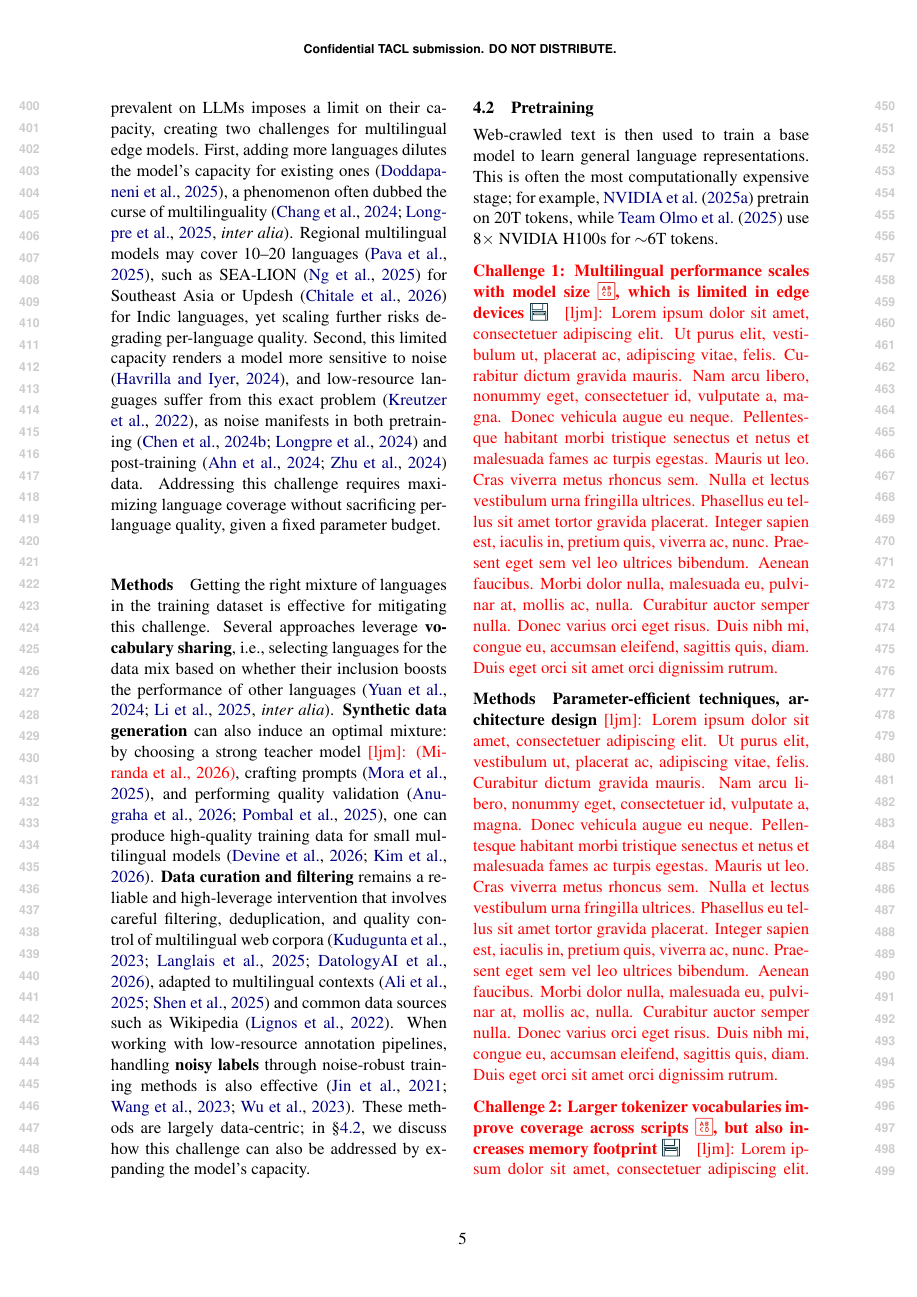
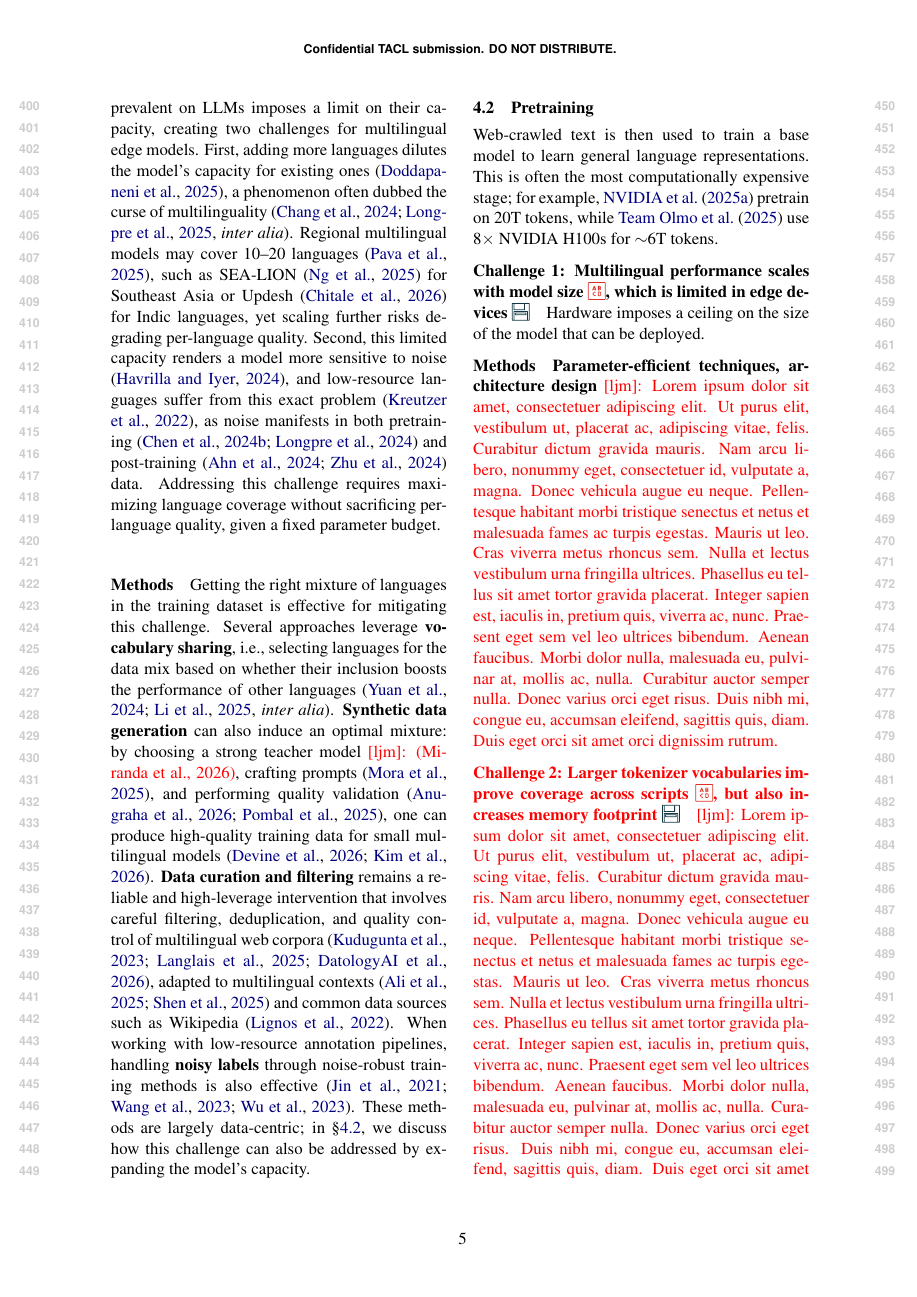
Before and after one commit to ljvmiranda921/multilinguality-at-the-edge, a LaTeX paper (tacl2021v1-template.tex): page 5 of 20. Compiled offline with pdfLaTeX.

Commit message:
[wip] Update

```diff
--- a/tacl2021v1-template.tex
+++ b/tacl2021v1-template.tex
@@ -380,7 +380,9 @@ This is often the most computationally expensive stage;
 for example, \citet{nvidia2025nvidianemotronnano2} pretrain on 20T tokens, while \citet{olmo2025olmo3} use 8$\times$ NVIDIA H100s for $\sim$6T tokens.
 
 \paragraph{Challenge 1: Multilingual performance scales with model size \iconrepresentation{}, which is limited in edge devices \iconmemory{}}
-\ljm{\lipsum[1]}
+Hardware imposes a ceiling on the size of the model that can be deployed.
+
+% \ljm{\lipsum[1]}
 
 \paragraph{Methods}
 \textbf{Parameter-efficient techniques, architecture design}
```
